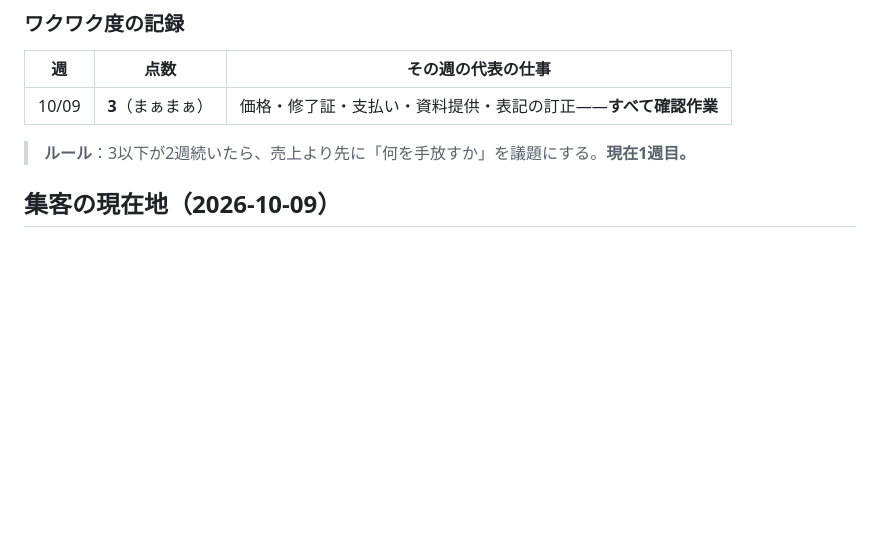
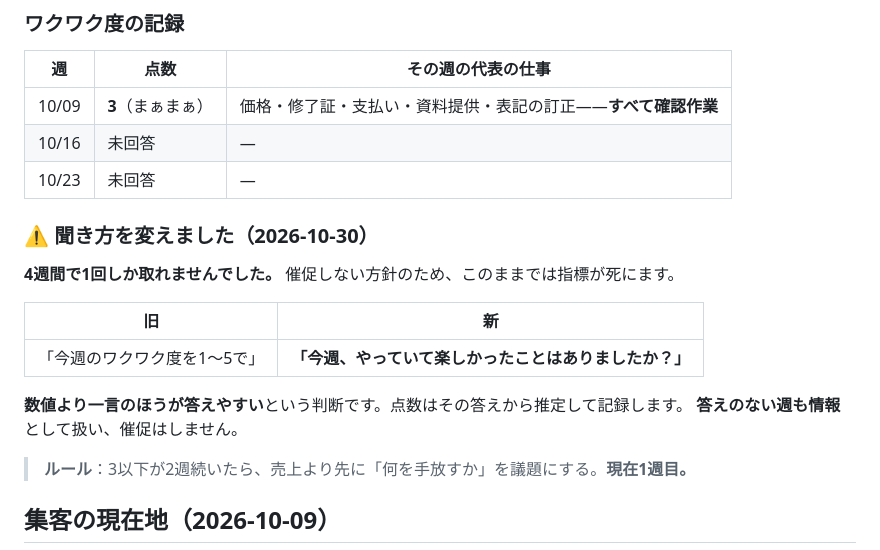
Before and after one commit to xxhmannasuimhxx/-, a Markdown page: company/_shared/kpi.md, the part around the change. Drawn GitHub-style; blank space fills up the shorter version.

Commit message:
週次レビュー（2026-10-30）：開講が2027年1月に決定、ワクワク度の聞き方を変更
依頼を「作業」から「日付の選択」に変えたところ2日で決定が返り、
しかも提示した3案のどれでもない答え（2027年1月スタート）だった。
選択肢の価値は選んでもらうことではなく、何を決める話かを明確にする点に
あると記録した。代表の判断のほうが筋が通っており（1月は生活を整え直す月、
師走は受講開始に不向き、募集に12月を使える）、副次的に全体へ1〜2週間の
ゆとりも生まれた。

今月3回目の表現訂正（新規性の主張2回、作戦会議の意味1回）を受け、
事実と意図は代表にしか分からず推測で強めないことを改めて記録。

ワクワク度は4週間で1回しか取れておらず指標が機能していないため、
聞き方を「1〜5の点数」から「今週やっていて楽しかったことはありましたか」に
変更した。点数は回答から推定し、答えのない週も情報として扱い催促しない。

開講日の週は1/19で仮置き。11/15までに確定すれば十分であり、
止める理由がないため推奨案で進める。

Co-Authored-By: Claude Opus 5 <noreply@anthropic.com>
Claude-Session: https://claude.ai/code/session_01GDkDtbX8J6iXTKmkomB53p

```diff
--- a/company/_shared/kpi.md
+++ b/company/_shared/kpi.md
@@ -97,6 +97,19 @@
 | 週 | 点数 | その週の代表の仕事 |
 |---|---|---|
 | 10/09 | **3**（まぁまぁ） | 価格・修了証・支払い・資料提供・表記の訂正——**すべて確認作業** |
+| 10/16 | 未回答 | — |
+| 10/23 | 未回答 | — |
+
+### ⚠ 聞き方を変えました（2026-10-30）
+
+**4週間で1回しか取れませんでした。** 催促しない方針のため、このままでは指標が死にます。
+
+| 旧 | 新 |
+|---|---|
+| 「今週のワクワク度を1〜5で」 | **「今週、やっていて楽しかったことはありましたか？」** |
+
+**数値より一言のほうが答えやすい**という判断です。点数はその答えから推定して記録します。
+**答えのない週も情報**として扱い、催促はしません。
 
 > **ルール**：3以下が2週続いたら、売上より先に「何を手放すか」を議題にする。**現在1週目。**
 
```
Also changed, not shown: 2 other files.
